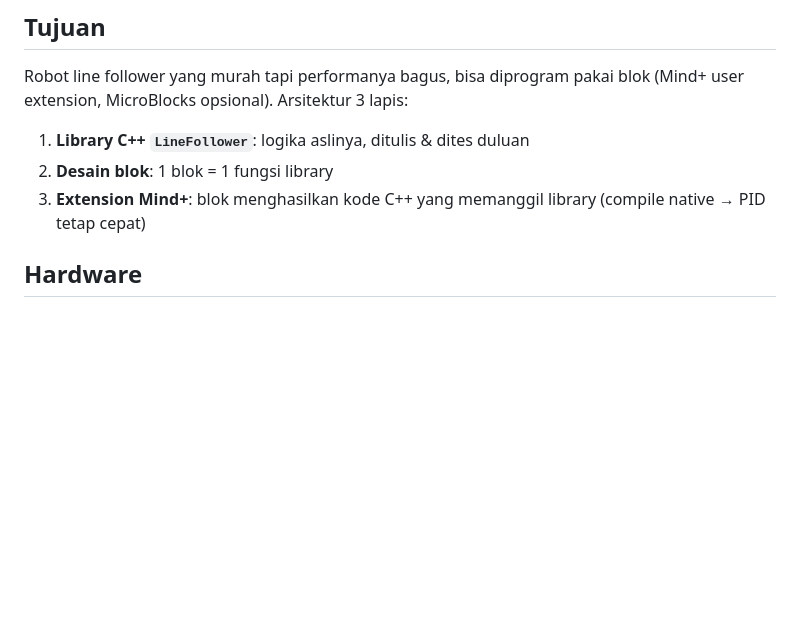
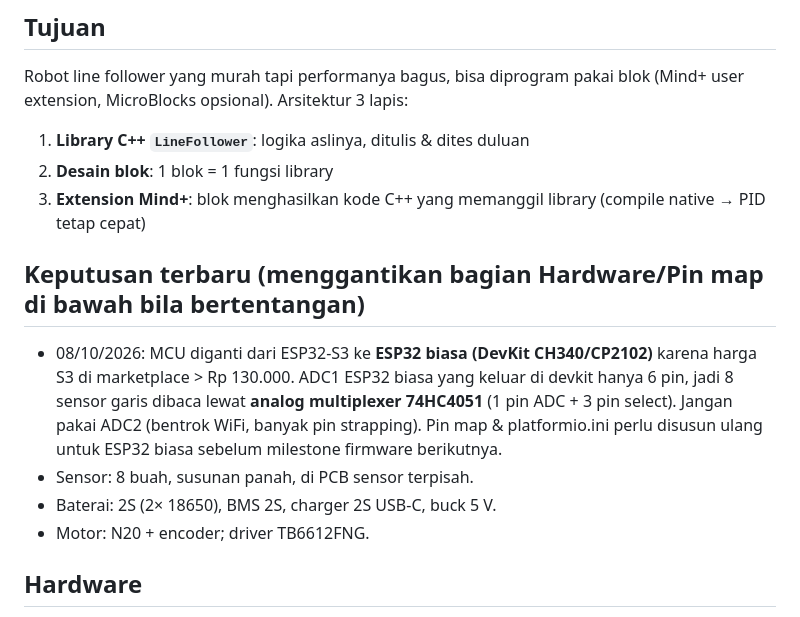
Before and after one commit to Mervs111/Line-Follower-Racer, a Markdown page: CLAUDE.md, the part around the change. GitHub-like rendering; blank space fills up the shorter version.

Commit message:
Catat keputusan: ESP32 biasa + 74HC4051, sensor panah, baterai 2S
Co-Authored-By: Claude Opus 5.5 <noreply@anthropic.com>
Claude-Session: https://claude.ai/code/session_016j7fGnGXJh3ke3RU3C9DKW

```diff
--- a/CLAUDE.md
+++ b/CLAUDE.md
@@ -6,6 +6,16 @@ Arsitektur 3 lapis:
 1. **Library C++ `LineFollower`**: logika aslinya, ditulis & dites duluan
 2. **Desain blok**: 1 blok = 1 fungsi library
 3. **Extension Mind+**: blok menghasilkan kode C++ yang memanggil library (compile native → PID tetap cepat)
+
+## Keputusan terbaru (menggantikan bagian Hardware/Pin map di bawah bila bertentangan)
+- 08/10/2026: MCU diganti dari ESP32-S3 ke **ESP32 biasa (DevKit CH340/CP2102)** karena harga
+  S3 di marketplace > Rp 130.000. ADC1 ESP32 biasa yang keluar di devkit hanya 6 pin, jadi
+  8 sensor garis dibaca lewat **analog multiplexer 74HC4051** (1 pin ADC + 3 pin select).
+  Jangan pakai ADC2 (bentrok WiFi, banyak pin strapping). Pin map & platformio.ini perlu
+  disusun ulang untuk ESP32 biasa sebelum milestone firmware berikutnya.
+- Sensor: 8 buah, susunan panah, di PCB sensor terpisah.
+- Baterai: 2S (2× 18650), BMS 2S, charger 2S USB-C, buck 5 V.
+- Motor: N20 + encoder; driver TB6612FNG.
 
 ## Hardware
 - MCU: ESP32-S3-WROOM-1-N4 (flash 4MB, tanpa PSRAM), USB native (GPIO19/20)
```
